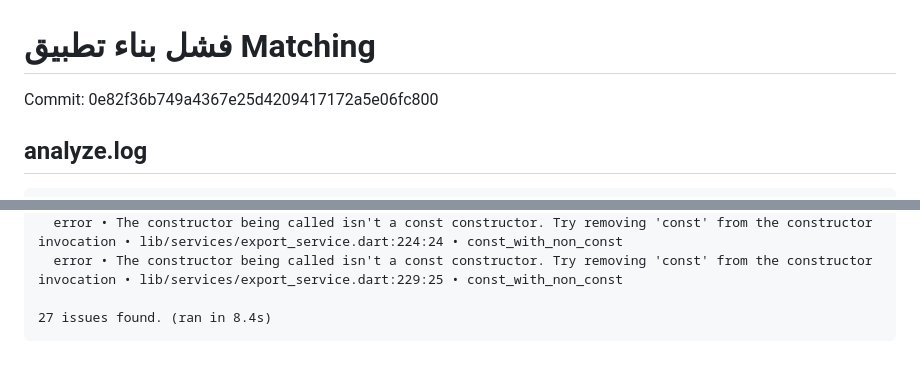
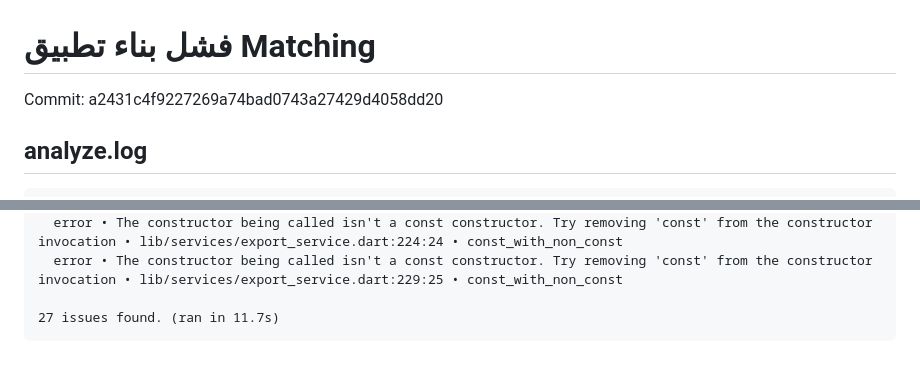
Before and after one commit to aljwaal1/Matching, a Markdown page: CI_FAILURE.md, 2 parts joined by grey strips. GitHub-like rendering.

Commit message:
CI: record Matching build failure

````diff
--- a/CI_FAILURE.md
+++ b/CI_FAILURE.md
@@ -1,6 +1,6 @@
 # فشل بناء تطبيق Matching
 
-Commit: 0e82f36b749a4367e25d4209417172a5e06fc800
+Commit: a2431c4f9227269a74bad0743a27429d4058dd20
 
 ## analyze.log
 ```text
@@ -34,5 +34,5 @@ Analyzing Matching...
   error • The constructor being called isn't a const constructor. Try removing 'const' from the constructor invocation • lib/services/export_service.dart:224:24 • const_with_non_const
   error • The constructor being called isn't a const constructor. Try removing 'const' from the constructor invocation • lib/services/export_service.dart:229:25 • const_with_non_const
 
-27 issues found. (ran in 8.4s)
+27 issues found. (ran in 11.7s)
 ```
````
